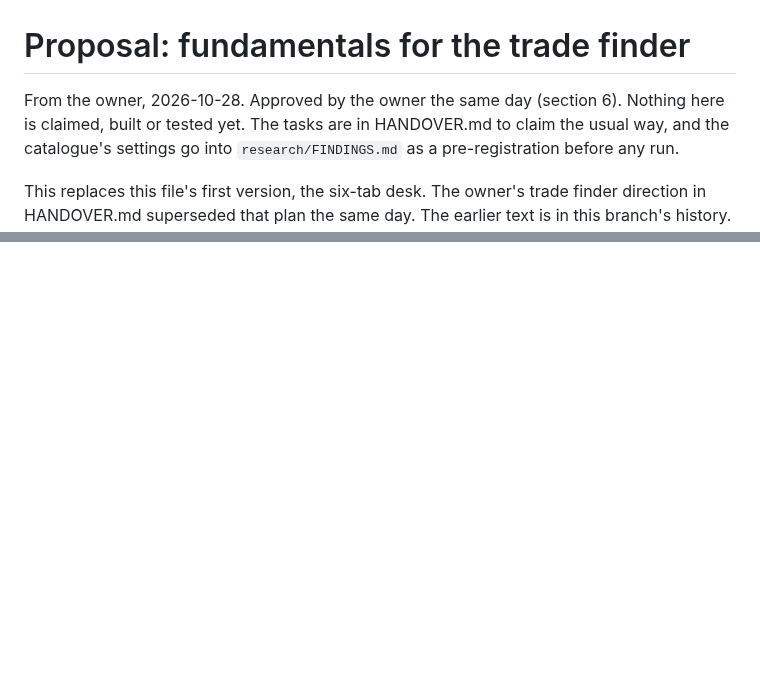
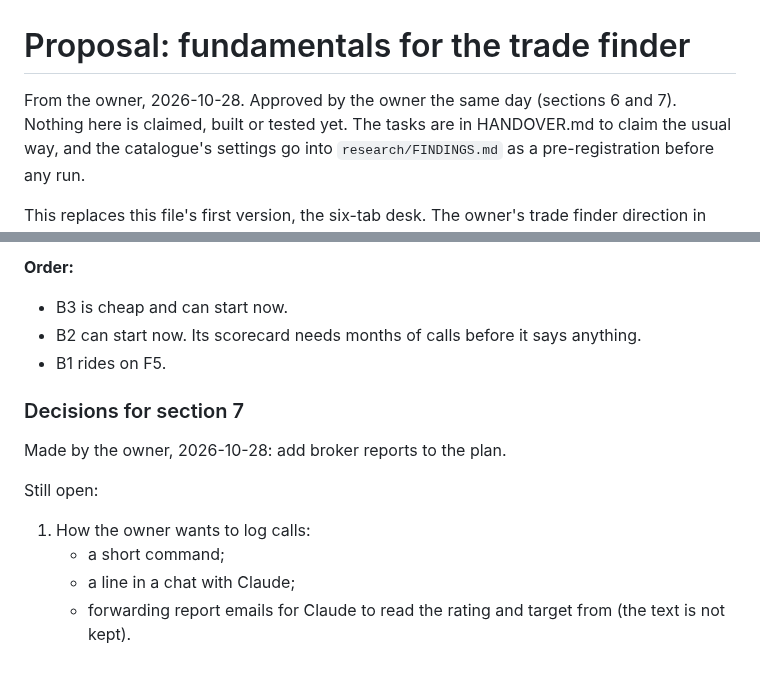
Before and after one commit to imheet07-gif/Paper-Trading-App, a Markdown page: docs/PROPOSAL.md, 2 parts joined by grey strips. GitHub-like rendering; blank space fills up the shorter version.

```diff
--- a/docs/PROPOSAL.md
+++ b/docs/PROPOSAL.md
@@ -1,7 +1,7 @@
 # Proposal: fundamentals for the trade finder
 
-From the owner, 2026-10-28. Approved by the owner the same day (section
-6). Nothing here is claimed, built or tested yet. The tasks are in
+From the owner, 2026-10-28. Approved by the owner the same day (sections
+6 and 7). Nothing here is claimed, built or tested yet. The tasks are in
 HANDOVER.md to claim the usual way, and the catalogue's settings go into
 `research/FINDINGS.md` as a pre-registration before any run.
 
@@ -232,0 +287,18 @@ results XBRL row there.
+**Order:**
+
+- B3 is cheap and can start now.
+- B2 can start now. Its scorecard needs months of calls before it says
+  anything.
+- B1 rides on F5.
+
+### Decisions for section 7
+
+Made by the owner, 2026-10-28: add broker reports to the plan.
+
+Still open:
+
+1. How the owner wants to log calls:
+   - a short command;
+   - a line in a chat with Claude;
+   - forwarding report emails for Claude to read the rating and target
+     from (the text is not kept).
```
Also changed, not shown: other parts of docs/PROPOSAL.md (+54 -0 lines), HANDOVER.md (+3 -0 lines).
